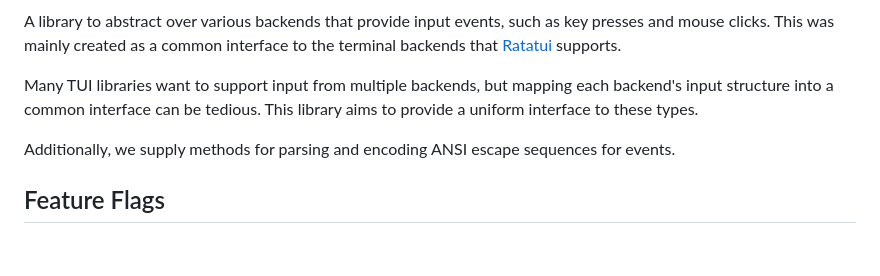
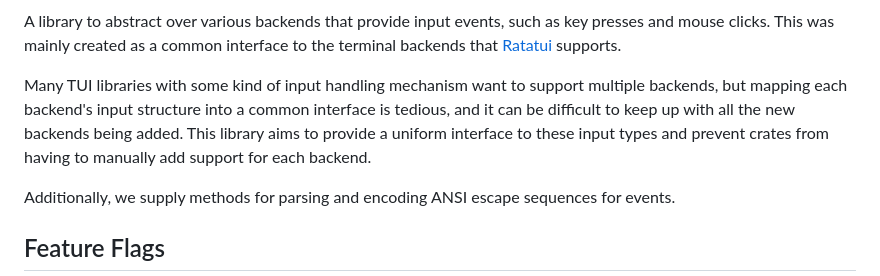
Before and after one commit to aschey/terminput, a Markdown page: README.md, the part around the change printed below. Drawn GitHub-style; blank space fills up the shorter version.

Commit message:
chore: update docs on use cases (#62)

```diff
--- a/README.md
+++ b/README.md
@@ -13,9 +12,12 @@ A library to abstract over various backends that provide input events, such as
 key presses and mouse clicks. This was mainly created as a common interface to
 the terminal backends that [Ratatui](https://crates.io/crates/ratatui) supports.
 
-Many TUI libraries want to support input from multiple backends, but mapping
-each backend's input structure into a common interface can be tedious. This
-library aims to provide a uniform interface to these types.
+Many TUI libraries with some kind of input handling mechanism want to support
+multiple backends, but mapping each backend's input structure into a common
+interface is tedious, and it can be difficult to keep up with all the new
+backends being added. This library aims to provide a uniform interface to these
+input types and prevent crates from having to manually add support for each
+backend.
 
 Additionally, we supply methods for parsing and encoding ANSI escape sequences
 for events.
```
Also changed, not shown: other parts of README.md (+0 -1 lines).
